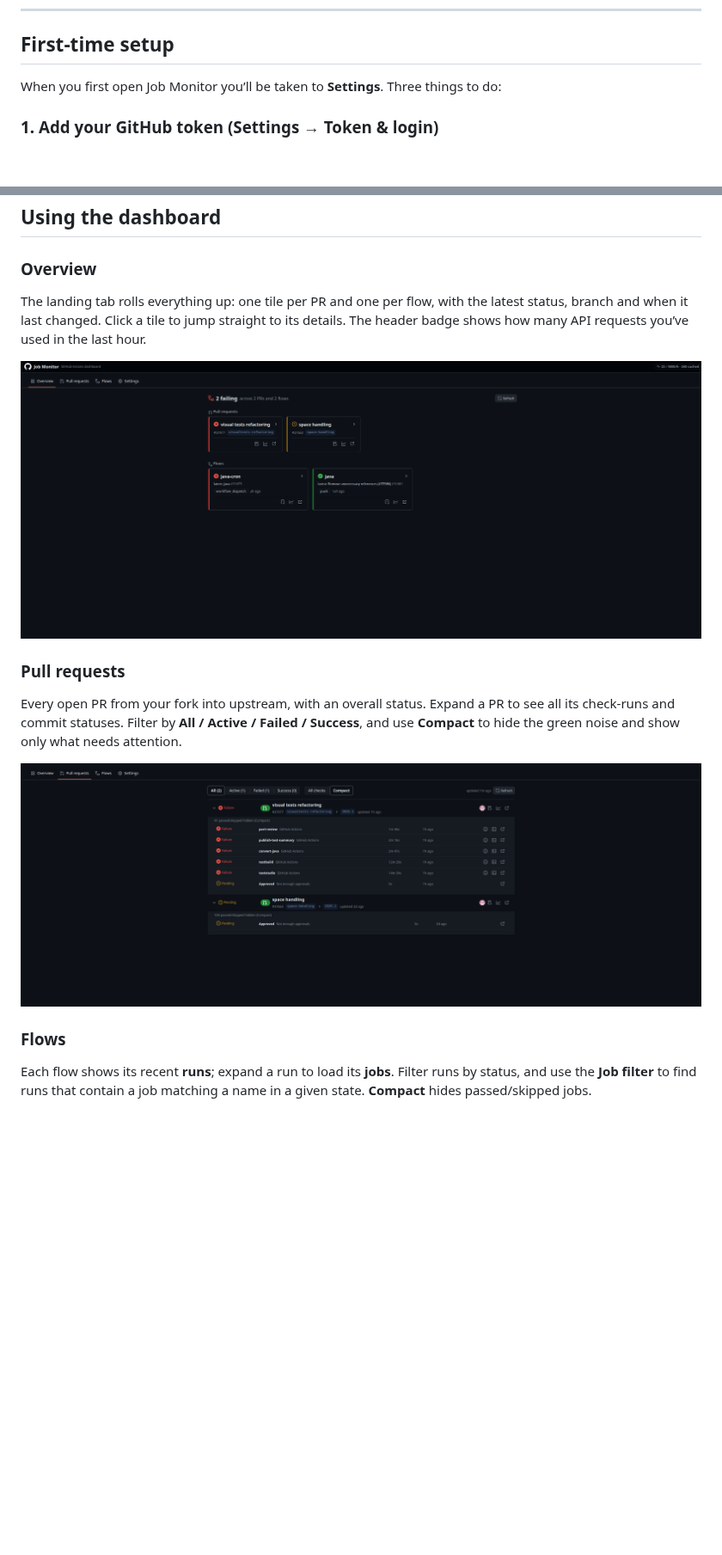
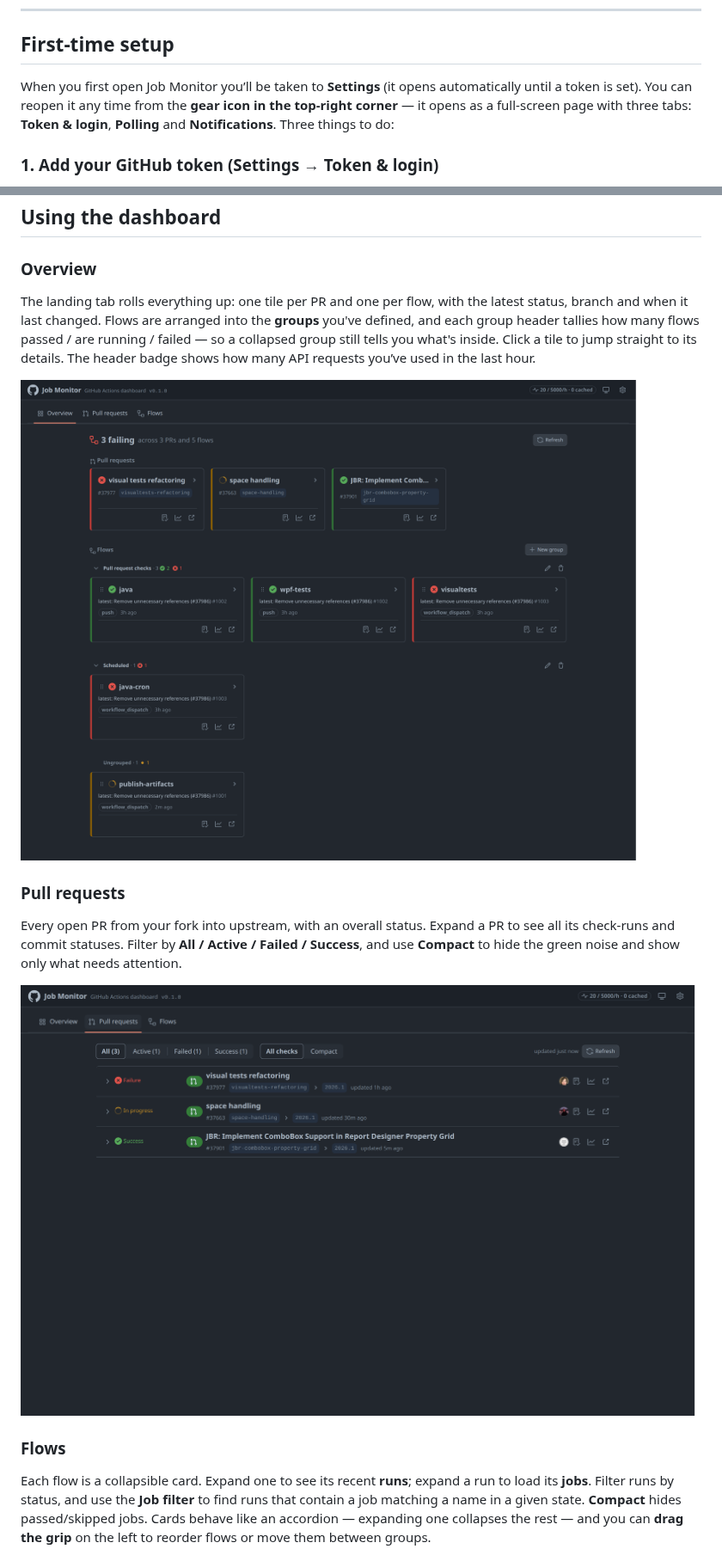
Before and after one commit to Xarlot/JobMonitor, a Markdown page: README.md, 2 parts joined by grey strips. Shown at 86% size. GitHub-like rendering; pictures changed too: docs/screenshots/overview.png, docs/screenshots/pull-requests.png; blank space fills up the shorter version.

```diff
--- a/README.md
+++ b/README.md
@@ -53,7 +58,10 @@ keep checking in the background, and show native notifications.
 
 ## First‑time setup
 
-When you first open Job Monitor you’ll be taken to **Settings**. Three things to do:
+When you first open Job Monitor you’ll be taken to **Settings** (it opens automatically until a
+token is set). You can reopen it any time from the **gear icon in the top‑right corner** — it opens
+as a full‑screen page with three tabs: **Token & login**, **Polling** and **Notifications**. Three
+things to do:
 
 ### 1. Add your GitHub token (Settings → **Token & login**)
 
@@ -99,8 +107,10 @@ Click **Save changes** and you’re ready.
 ### Overview
 
 The landing tab rolls everything up: one tile per PR and one per flow, with the latest status,
-branch and when it last changed. Click a tile to jump straight to its details. The header badge
-shows how many API requests you’ve used in the last hour.
+branch and when it last changed. Flows are arranged into the **groups** you've defined, and each
+group header tallies how many flows passed / are running / failed — so a collapsed group still tells
+you what's inside. Click a tile to jump straight to its details. The header badge shows how many API
+requests you’ve used in the last hour.
 
 ![Overview](docs/screenshots/overview.png)
 
@@ -114,8 +124,10 @@ to hide the green noise and show only what needs attention.
 
 ### Flows
 
-Each flow shows its recent **runs**; expand a run to load its **jobs**. Filter runs by status, and
-use the **Job filter** to find runs that contain a job matching a name in a given state. **Compact**
-hides passed/skipped jobs.
+Each flow is a collapsible card. Expand one to see its recent **runs**; expand a run to load its
+**jobs**. Filter runs by status, and use the **Job filter** to find runs that contain a job matching
+a name in a given state. **Compact** hides passed/skipped jobs. Cards behave like an accordion —
+expanding one collapses the rest — and you can **drag the grip** on the left to reorder flows or move
+them between groups.
 
 ![Flows](docs/screenshots/flows.png)
```
Also changed, not shown: other parts of README.md (+31 -0 lines), CHANGELOG.md (added, +28 -0 lines), docs/screenshots/board-export.png (added), docs/screenshots/flows.png, docs/screenshots/theme-light.png (added), 3 other files.
